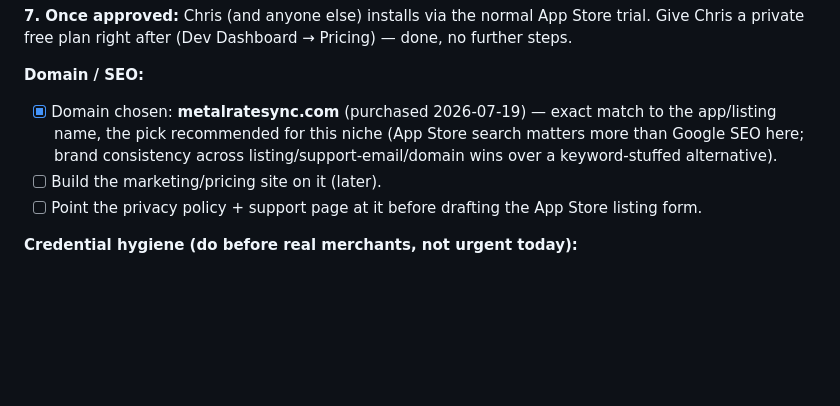
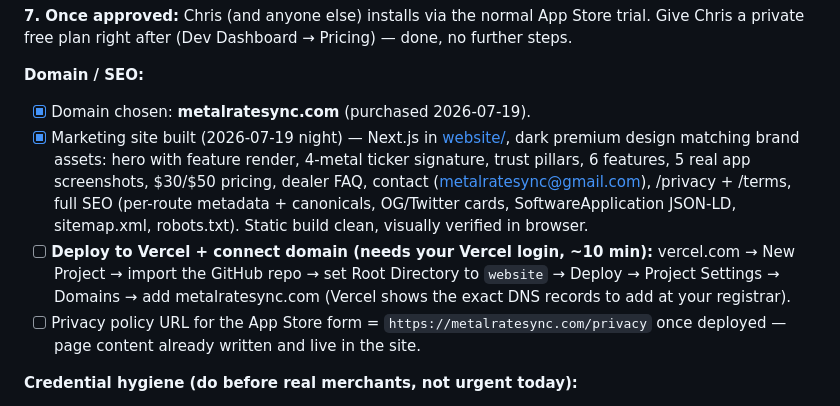
Before and after one commit to Water9977/metalrate-sync, a Markdown page: TODO.md, the part around the change. GitHub-like rendering; blank space fills up the shorter version.

Commit message:
Record marketing-site build in TODO + architecture
Co-Authored-By: Claude Sonnet 5 <noreply@anthropic.com>

```diff
--- a/TODO.md
+++ b/TODO.md
@@ -120,9 +120,10 @@ Fact-checked against live shopify.dev docs 2026-07-19 (not memory — this stuff
 **7. Once approved:** Chris (and anyone else) installs via the normal App Store trial. Give Chris a private free plan right after (Dev Dashboard → Pricing) — done, no further steps.
 
 **Domain / SEO:**
-- [x] Domain chosen: **metalratesync.com** (purchased 2026-07-19) — exact match to the app/listing name, the pick recommended for this niche (App Store search matters more than Google SEO here; brand consistency across listing/support-email/domain wins over a keyword-stuffed alternative).
-- [ ] Build the marketing/pricing site on it (later).
-- [ ] Point the privacy policy + support page at it before drafting the App Store listing form.
+- [x] Domain chosen: **metalratesync.com** (purchased 2026-07-19).
+- [x] Marketing site built (2026-07-19 night) — Next.js in [website/](website/), dark premium design matching brand assets: hero with feature render, 4-metal ticker signature, trust pillars, 6 features, 5 real app screenshots, $30/$50 pricing, dealer FAQ, contact (metalratesync@gmail.com), /privacy + /terms, full SEO (per-route metadata + canonicals, OG/Twitter cards, SoftwareApplication JSON-LD, sitemap.xml, robots.txt). Static build clean, visually verified in browser.
+- [ ] **Deploy to Vercel + connect domain (needs your Vercel login, ~10 min):** vercel.com → New Project → import the GitHub repo → set Root Directory to `website` → Deploy → Project Settings → Domains → add metalratesync.com (Vercel shows the exact DNS records to add at your registrar).
+- [ ] Privacy policy URL for the App Store form = `https://metalratesync.com/privacy` once deployed — page content already written and live in the site.
 
 **Credential hygiene (do before real merchants, not urgent today):**
 - [ ] Rotate all four credentials exposed in chat/screenshots during setup: MetalPriceAPI key, `SHOPIFY_API_SECRET`, the Railway Postgres password (visible in a 2026-07-19 dashboard screenshot), and treat `SHOPIFY_API_KEY` as public (it is by design). Rotate → update Railway variables + local `.env` → redeploy.
```
Also changed, not shown: architecture.md (+1 -0 lines).
